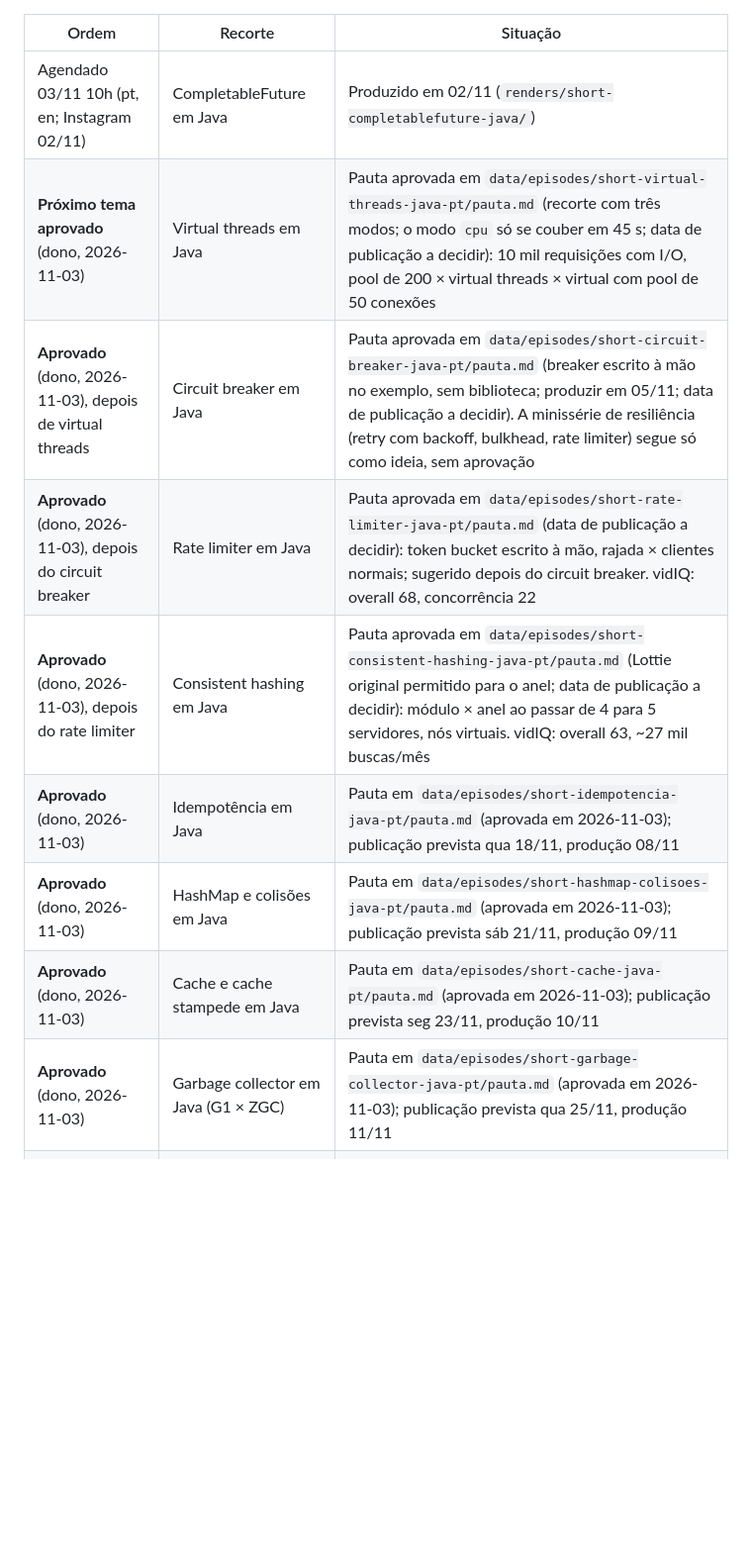
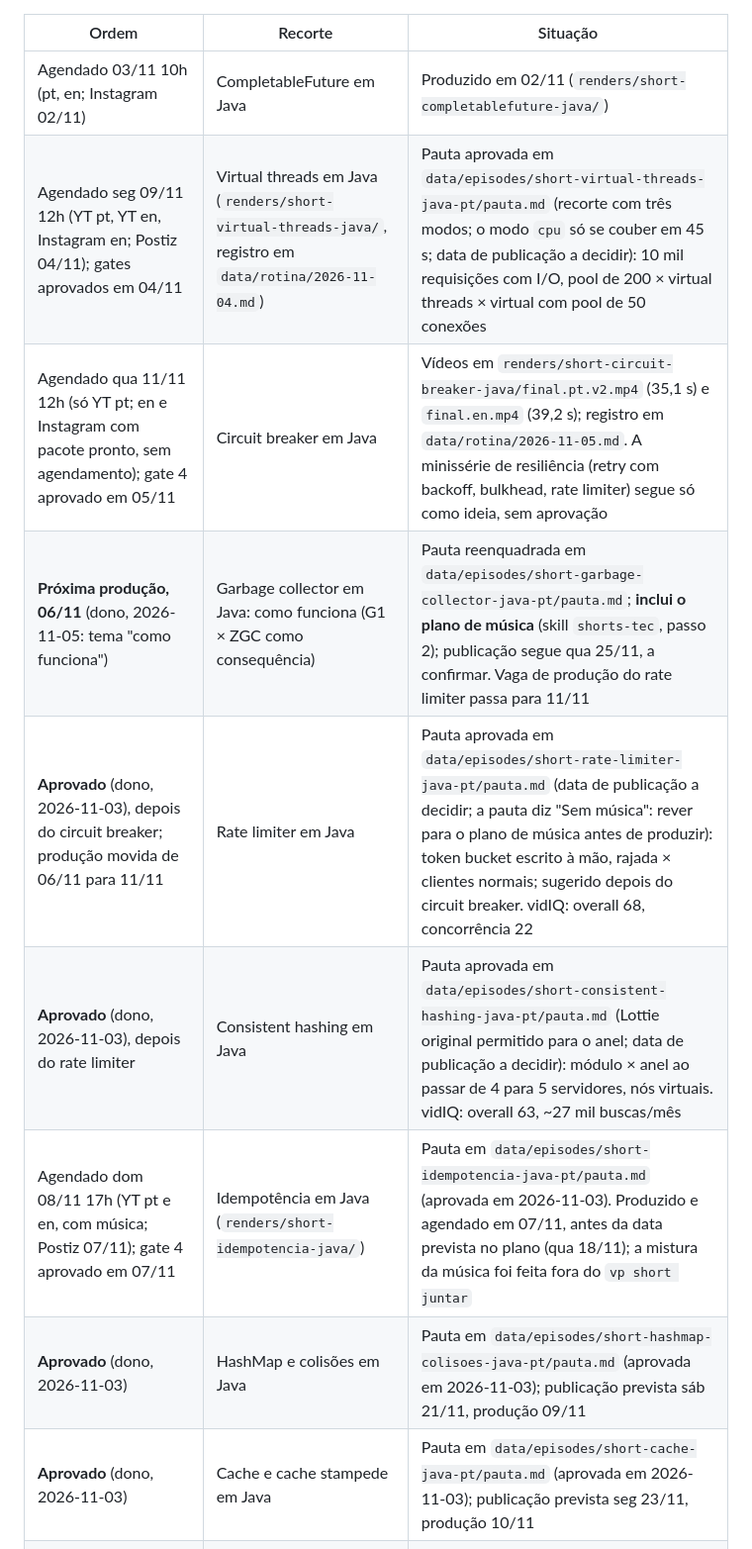
Before and after one commit to ViniciusKoiti/video-pipeline, a Markdown page: renders/serie-conceitos/fila.md, the part around the change. Shown at 99% size. Drawn GitHub-style; blank space fills up the shorter version.

Commit message:
Shorts: fila com o estado real e metrics.json só por vp metricas iniciar
Fila: circuit breaker agendado 11/11 (só pt) com gate 4 de 05/11; idempotência
produzida e agendada em 07/11 para 08/11, antes da data do plano, com a música
misturada fora do `vp short juntar`; garbage collector como próxima produção
(mudanças de 05/11 que estavam sem commit). Skills `short-diario` e
`shorts-tec`: música planejada no plano de animação antes da voz (pedido do
dono em 05/11, sem commit até aqui) e o `metrics.json` de cada saída criado
por `vp metricas iniciar` logo depois do `schedule`, nunca à mão.

Co-Authored-By: Claude Fable 5.1 <noreply@anthropic.com>

```diff
--- a/renders/serie-conceitos/fila.md
+++ b/renders/serie-conceitos/fila.md
@@ -7,14 +7,14 @@ Ler `direcao-editorial.md` ao preparar cada pauta.
 | Ordem | Recorte | Situação |
 | --- | --- | --- |
 | Agendado 03/11 10h (pt, en; Instagram 02/11) | CompletableFuture em Java | Produzido em 02/11 (`renders/short-completablefuture-java/`) |
-| **Próximo tema aprovado** (dono, 2026-11-03) | Virtual threads em Java | Pauta aprovada em `data/episodes/short-virtual-threads-java-pt/pauta.md` (recorte com três modos; o modo `cpu` só se couber em 45 s; data de publicação a decidir): 10 mil requisições com I/O, pool de 200 × virtual threads × virtual com pool de 50 conexões |
-| **Aprovado** (dono, 2026-11-03), depois de virtual threads | Circuit breaker em Java | Pauta aprovada em `data/episodes/short-circuit-breaker-java-pt/pauta.md` (breaker escrito à mão no exemplo, sem biblioteca; produzir em 05/11; data de publicação a decidir). A minissérie de resiliência (retry com backoff, bulkhead, rate limiter) segue só como ideia, sem aprovação |
-| **Aprovado** (dono, 2026-11-03), depois do circuit breaker | Rate limiter em Java | Pauta aprovada em `data/episodes/short-rate-limiter-java-pt/pauta.md` (data de publicação a decidir): token bucket escrito à mão, rajada × clientes normais; sugerido depois do circuit breaker. vidIQ: overall 68, concorrência 22 |
+| Agendado seg 09/11 12h (YT pt, YT en, Instagram en; Postiz 04/11); gates aprovados em 04/11 | Virtual threads em Java (`renders/short-virtual-threads-java/`, registro em `data/rotina/2026-11-04.md`) | Pauta aprovada em `data/episodes/short-virtual-threads-java-pt/pauta.md` (recorte com três modos; o modo `cpu` só se couber em 45 s; data de publicação a decidir): 10 mil requisições com I/O, pool de 200 × virtual threads × virtual com pool de 50 conexões |
+| Agendado qua 11/11 12h (só YT pt; en e Instagram com pacote pronto, sem agendamento); gate 4 aprovado em 05/11 | Circuit breaker em Java | Vídeos em `renders/short-circuit-breaker-java/final.pt.v2.mp4` (35,1 s) e `final.en.mp4` (39,2 s); registro em `data/rotina/2026-11-05.md`. A minissérie de resiliência (retry com backoff, bulkhead, rate limiter) segue só como ideia, sem aprovação |
+| **Próxima produção, 06/11** (dono, 2026-11-05: tema "como funciona") | Garbage collector em Java: como funciona (G1 × ZGC como consequência) | Pauta reenquadrada em `data/episodes/short-garbage-collector-java-pt/pauta.md`; **inclui o plano de música** (skill `shorts-tec`, passo 2); publicação segue qua 25/11, a confirmar. Vaga de produção do rate limiter passa para 11/11 |
+| **Aprovado** (dono, 2026-11-03), depois do circuit breaker; produção movida de 06/11 para 11/11 | Rate limiter em Java | Pauta aprovada em `data/episodes/short-rate-limiter-java-pt/pauta.md` (data de publicação a decidir; a pauta diz "Sem música": rever para o plano de música antes de produzir): token bucket escrito à mão, rajada × clientes normais; sugerido depois do circuit breaker. vidIQ: overall 68, concorrência 22 |
 | **Aprovado** (dono, 2026-11-03), depois do rate limiter | Consistent hashing em Java | Pauta aprovada em `data/episodes/short-consistent-hashing-java-pt/pauta.md` (Lottie original permitido para o anel; data de publicação a decidir): módulo × anel ao passar de 4 para 5 servidores, nós virtuais. vidIQ: overall 63, ~27 mil buscas/mês |
-| **Aprovado** (dono, 2026-11-03) | Idempotência em Java | Pauta em `data/episodes/short-idempotencia-java-pt/pauta.md` (aprovada em 2026-11-03); publicação prevista qua 18/11, produção 08/11 |
+| Agendado dom 08/11 17h (YT pt e en, com música; Postiz 07/11); gate 4 aprovado em 07/11 | Idempotência em Java (`renders/short-idempotencia-java/`) | Pauta em `data/episodes/short-idempotencia-java-pt/pauta.md` (aprovada em 2026-11-03). Produzido e agendado em 07/11, antes da data prevista no plano (qua 18/11); a mistura da música foi feita fora do `vp short juntar` |
 | **Aprovado** (dono, 2026-11-03) | HashMap e colisões em Java | Pauta em `data/episodes/short-hashmap-colisoes-java-pt/pauta.md` (aprovada em 2026-11-03); publicação prevista sáb 21/11, produção 09/11 |
 | **Aprovado** (dono, 2026-11-03) | Cache e cache stampede em Java | Pauta em `data/episodes/short-cache-java-pt/pauta.md` (aprovada em 2026-11-03); publicação prevista seg 23/11, produção 10/11 |
-| **Aprovado** (dono, 2026-11-03) | Garbage collector em Java (G1 × ZGC) | Pauta em `data/episodes/short-garbage-collector-java-pt/pauta.md` (aprovada em 2026-11-03); publicação prevista qua 25/11, produção 11/11 |
 | Publicado 01/11 (YT pt, en) | Concorrência em C, com fluxo animado | Não converter para Java nem refazer as medições |
 | Backlog do lote anterior | Árvores | Pauta histórica aprovada, adiada na ordem pela prioridade Java |
 | Agendado 04/11 12h (pt, en, Instagram) | Índices com SQLite | Escolhido pelo dono em 2026-11-03; produzido pt+en (`renders/short-indices-sqlite/`, registro em `data/rotina/2026-11-03.md`) |
```
Also changed, not shown: 2 other files.
